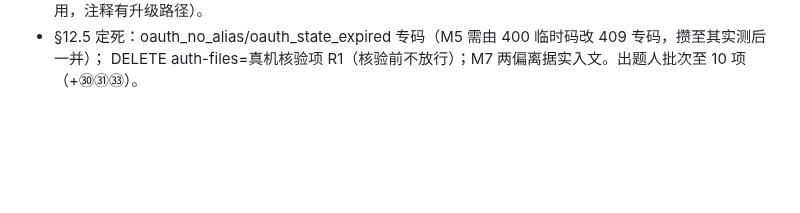
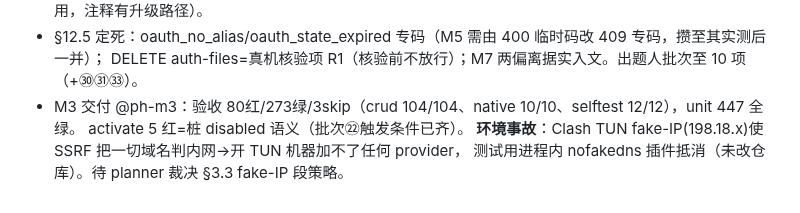
Before and after one commit to euphoriaaaaaa1/claude-tgbot, a Markdown page: PROJECT.md, the part around the change. GitHub-like rendering; blank space fills up the shorter version.

Commit message:
docs: M3 交付与 fake-IP 事故登记
Co-Authored-By: Claude Opus 5 <noreply@anthropic.com>

```diff
--- a/PROJECT.md
+++ b/PROJECT.md
@@ -86,3 +86,7 @@
   入参形状未实测（真机核验项，归验收前单点核验）。state 表进程内存（单进程够用，注释有升级路径）。
 - §12.5 定死：oauth_no_alias/oauth_state_expired 专码（M5 需由 400 临时码改 409 专码，攒至其实测后一并）；
   DELETE auth-files=真机核验项 R1（核验前不放行）；M7 两偏离据实入文。出题人批次至 10 项（+㉚㉛㉝）。
+- M3 交付 @ph-m3：验收 80红/273绿/3skip（crud 104/104、native 10/10、selftest 12/12），unit 447 全绿。
+  activate 5 红=桩 disabled 语义（批次㉒触发条件已齐）。
+  **环境事故**：Clash TUN fake-IP(198.18.x)使 SSRF 把一切域名判内网→开 TUN 机器加不了任何 provider，
+  测试用进程内 nofakedns 插件抵消（未改仓库）。待 planner 裁决 §3.3 fake-IP 段策略。
```
